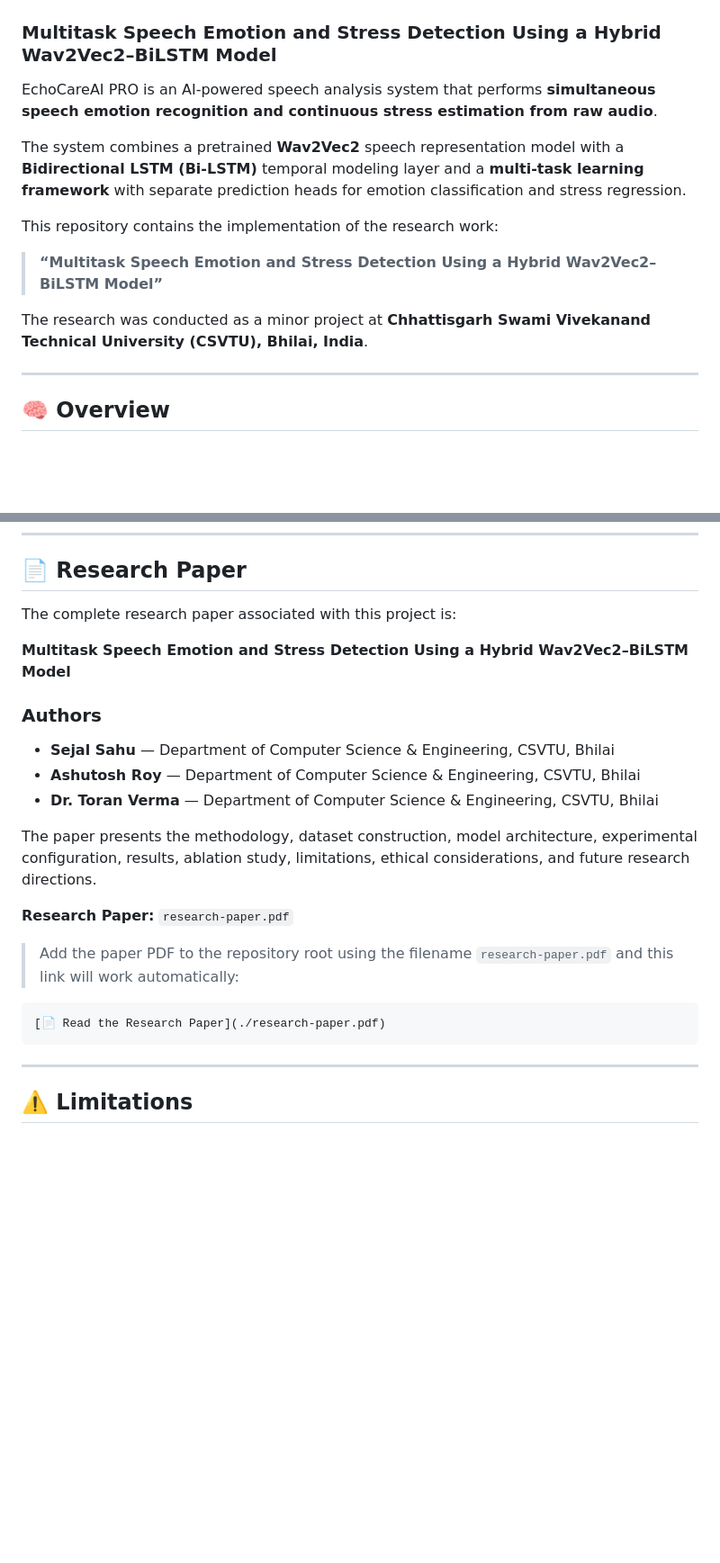
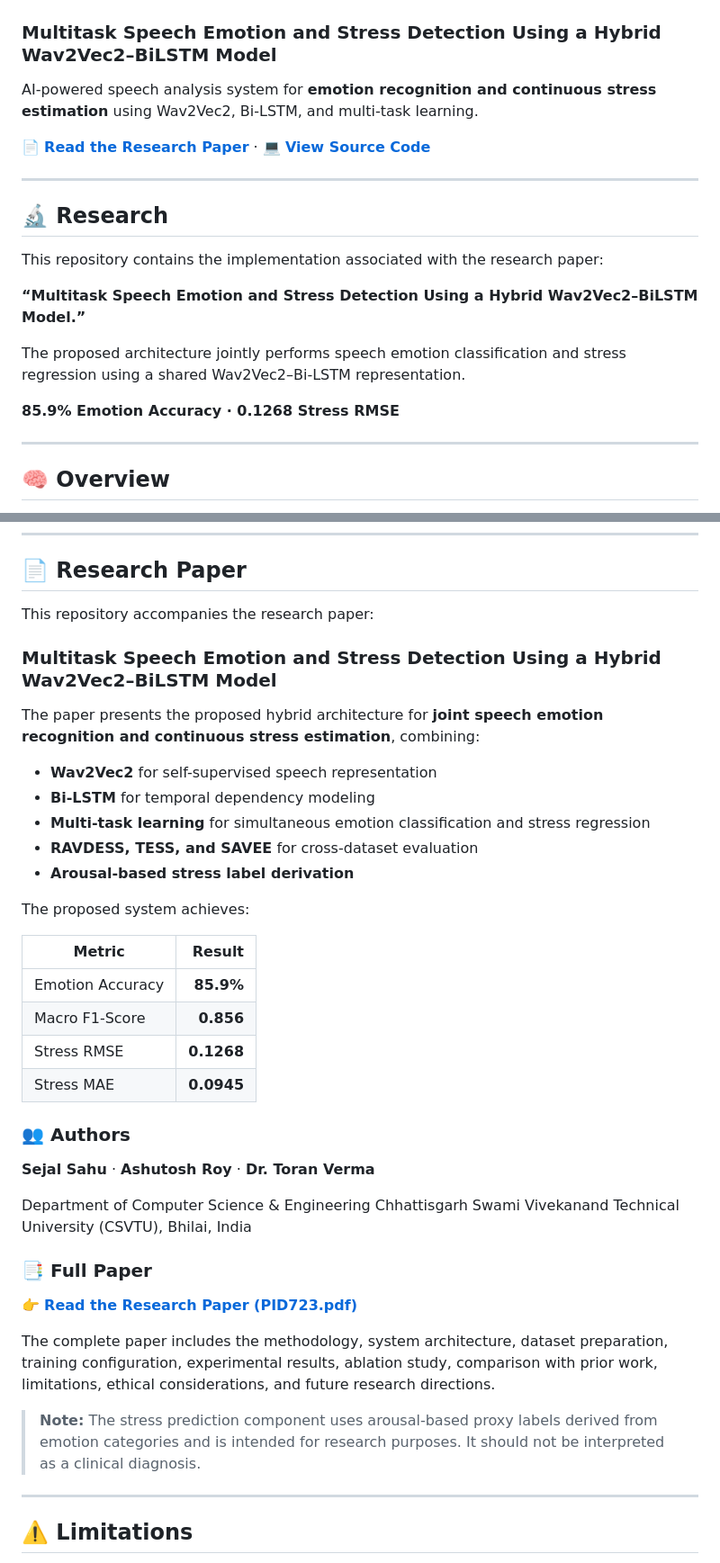
Before and after one commit to ashutoshroy02/emo_stress_project, a Markdown page: README.md, 2 parts joined by grey strips. Shown at 90% size. Rendered like a GitHub page; blank space fills up the shorter version.

````diff
--- a/README.md
+++ b/README.md
@@ -2,15 +2,22 @@
 
 ### Multitask Speech Emotion and Stress Detection Using a Hybrid Wav2Vec2–BiLSTM Model
 
-EchoCareAI PRO is an AI-powered speech analysis system that performs **simultaneous speech emotion recognition and continuous stress estimation from raw audio**.
+AI-powered speech analysis system for **emotion recognition and continuous stress estimation** using Wav2Vec2, Bi-LSTM, and multi-task learning.
 
-The system combines a pretrained **Wav2Vec2** speech representation model with a **Bidirectional LSTM (Bi-LSTM)** temporal modeling layer and a **multi-task learning framework** with separate prediction heads for emotion classification and stress regression.
+[📄 **Read the Research Paper**](./PID723.pdf) · [💻 **View Source Code**](https://github.com/ashutoshroy02/emo_stress_project)
 
-This repository contains the implementation of the research work:
+---
 
-> **“Multitask Speech Emotion and Stress Detection Using a Hybrid Wav2Vec2–BiLSTM Model”**
+## 🔬 Research
 
-The research was conducted as a minor project at **Chhattisgarh Swami Vivekanand Technical University (CSVTU), Bhilai, India**.
+This repository contains the implementation associated with the research paper:
+
+**“Multitask Speech Emotion and Stress Detection Using a Hybrid Wav2Vec2–BiLSTM Model.”**
+
+The proposed architecture jointly performs speech emotion classification and stress regression using a shared Wav2Vec2–Bi-LSTM representation.
+
+**85.9% Emotion Accuracy · 0.1268 Stress RMSE**
+
 
 ---
 
@@ -447,25 +454,41 @@ The endpoints correspond to the API structure currently documented in the reposi
 
 ## 📄 Research Paper
 
-The complete research paper associated with this project is:
+This repository accompanies the research paper:
 
-**Multitask Speech Emotion and Stress Detection Using a Hybrid Wav2Vec2–BiLSTM Model**
+### **Multitask Speech Emotion and Stress Detection Using a Hybrid Wav2Vec2–BiLSTM Model**
 
-### Authors
+The paper presents the proposed hybrid architecture for **joint speech emotion recognition and continuous stress estimation**, combining:
 
-* **Sejal Sahu** — Department of Computer Science & Engineering, CSVTU, Bhilai
-* **Ashutosh Roy** — Department of Computer Science & Engineering, CSVTU, Bhilai
-* **Dr. Toran Verma** — Department of Computer Science & Engineering, CSVTU, Bhilai
+* **Wav2Vec2** for self-supervised speech representation
+* **Bi-LSTM** for temporal dependency modeling
+* **Multi-task learning** for simultaneous emotion classification and stress regression
+* **RAVDESS, TESS, and SAVEE** for cross-dataset evaluation
+* **Arousal-based stress label derivation**
 
-The paper presents the methodology, dataset construction, model architecture, experimental configuration, results, ablation study, limitations, ethical considerations, and future research directions.
+The proposed system achieves:
 
-**Research Paper:** `research-paper.pdf`
+| Metric           |     Result |
+| ---------------- | ---------: |
+| Emotion Accuracy |  **85.9%** |
+| Macro F1-Score   |  **0.856** |
+| Stress RMSE      | **0.1268** |
+| Stress MAE       | **0.0945** |
 
-> Add the paper PDF to the repository root using the filename `research-paper.pdf` and this link will work automatically:
+### 👥 Authors
 
-```markdown
-[📄 Read the Research Paper](./research-paper.pdf)
-```
+**Sejal Sahu** · **Ashutosh Roy** · **Dr. Toran Verma**
+
+Department of Computer Science & Engineering
+Chhattisgarh Swami Vivekanand Technical University (CSVTU), Bhilai, India
+
+### 📑 Full Paper
+
+👉 **[Read the Research Paper (PID723.pdf)](./PID723.pdf)**
+
+The complete paper includes the methodology, system architecture, dataset preparation, training configuration, experimental results, ablation study, comparison with prior work, limitations, ethical considerations, and future research directions.
+
+> **Note:** The stress prediction component uses arousal-based proxy labels derived from emotion categories and is intended for research purposes. It should not be interpreted as a clinical diagnosis.
 
 ---
 
````
